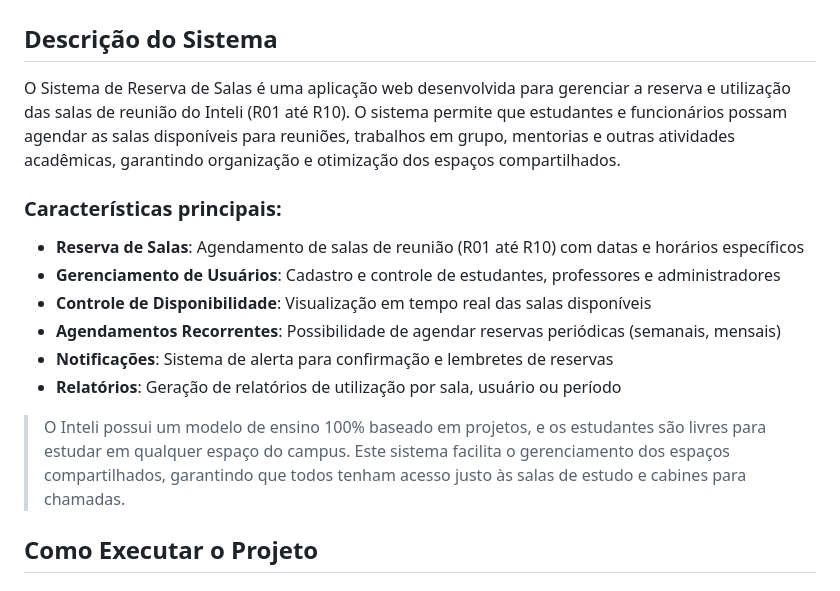
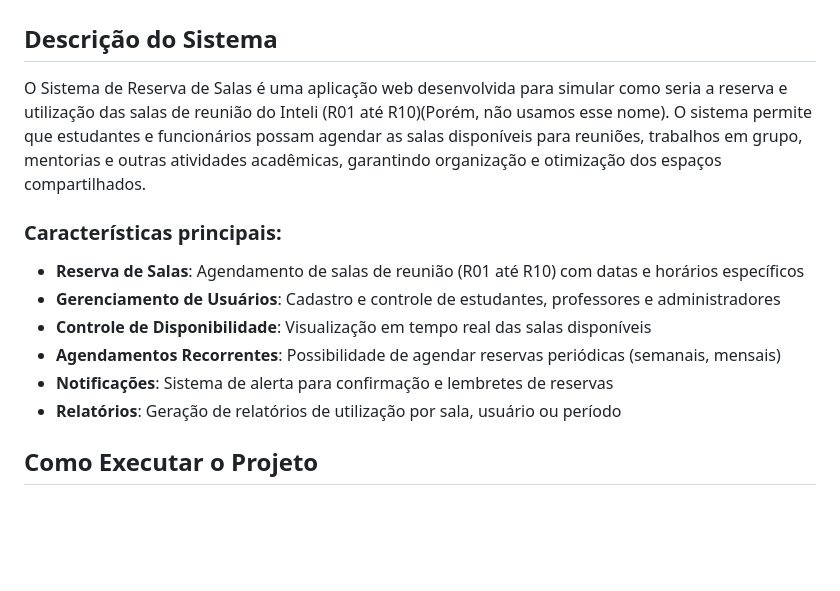
Before and after one commit to Kaian-Moura/Projectdb, a Markdown page: readme.md, the part around the change. Rendered like a GitHub page; blank space fills up the shorter version.

Commit message:
docs: atualização de readme e wad

```diff
--- a/readme.md
+++ b/readme.md
@@ -2,7 +2,7 @@
 
 ## Descrição do Sistema
 
-O Sistema de Reserva de Salas é uma aplicação web desenvolvida para gerenciar a reserva e utilização das salas de reunião do Inteli (R01 até R10). O sistema permite que estudantes e funcionários possam agendar as salas disponíveis para reuniões, trabalhos em grupo, mentorias e outras atividades acadêmicas, garantindo organização e otimização dos espaços compartilhados.
+O Sistema de Reserva de Salas é uma aplicação web desenvolvida para simular como seria a reserva e utilização das salas de reunião do Inteli (R01 até R10)(Porém, não usamos esse nome). O sistema permite que estudantes e funcionários possam agendar as salas disponíveis para reuniões, trabalhos em grupo, mentorias e outras atividades acadêmicas, garantindo organização e otimização dos espaços compartilhados.
 
 ### Características principais:
 
@@ -12,8 +12,6 @@ O Sistema de Reserva de Salas é uma aplicação web desenvolvida para gerenciar
 - **Agendamentos Recorrentes**: Possibilidade de agendar reservas periódicas (semanais, mensais)
 - **Notificações**: Sistema de alerta para confirmação e lembretes de reservas
 - **Relatórios**: Geração de relatórios de utilização por sala, usuário ou período
-
-> O Inteli possui um modelo de ensino 100% baseado em projetos, e os estudantes são livres para estudar em qualquer espaço do campus. Este sistema facilita o gerenciamento dos espaços compartilhados, garantindo que todos tenham acesso justo às salas de estudo e cabines para chamadas.
 
 ## Como Executar o Projeto
 
```
Also changed, not shown: docs/wad.md (+288 -47 lines).
